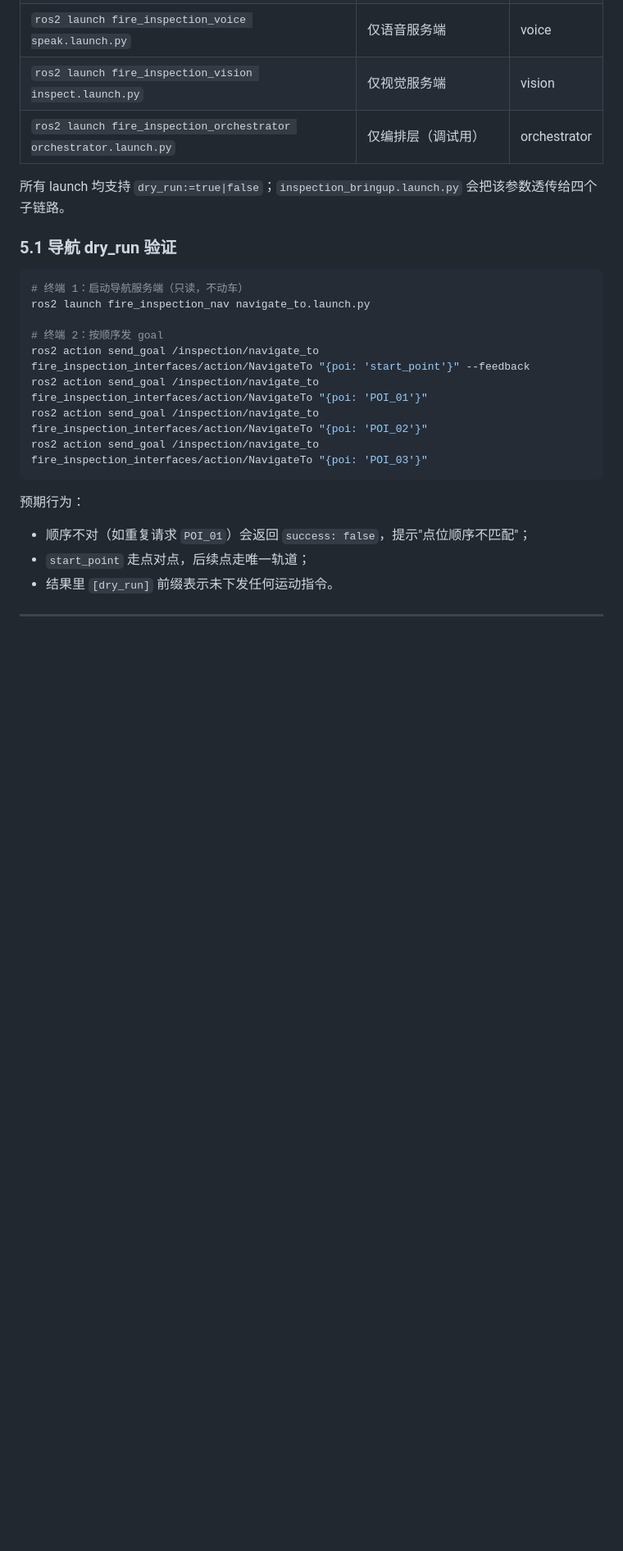
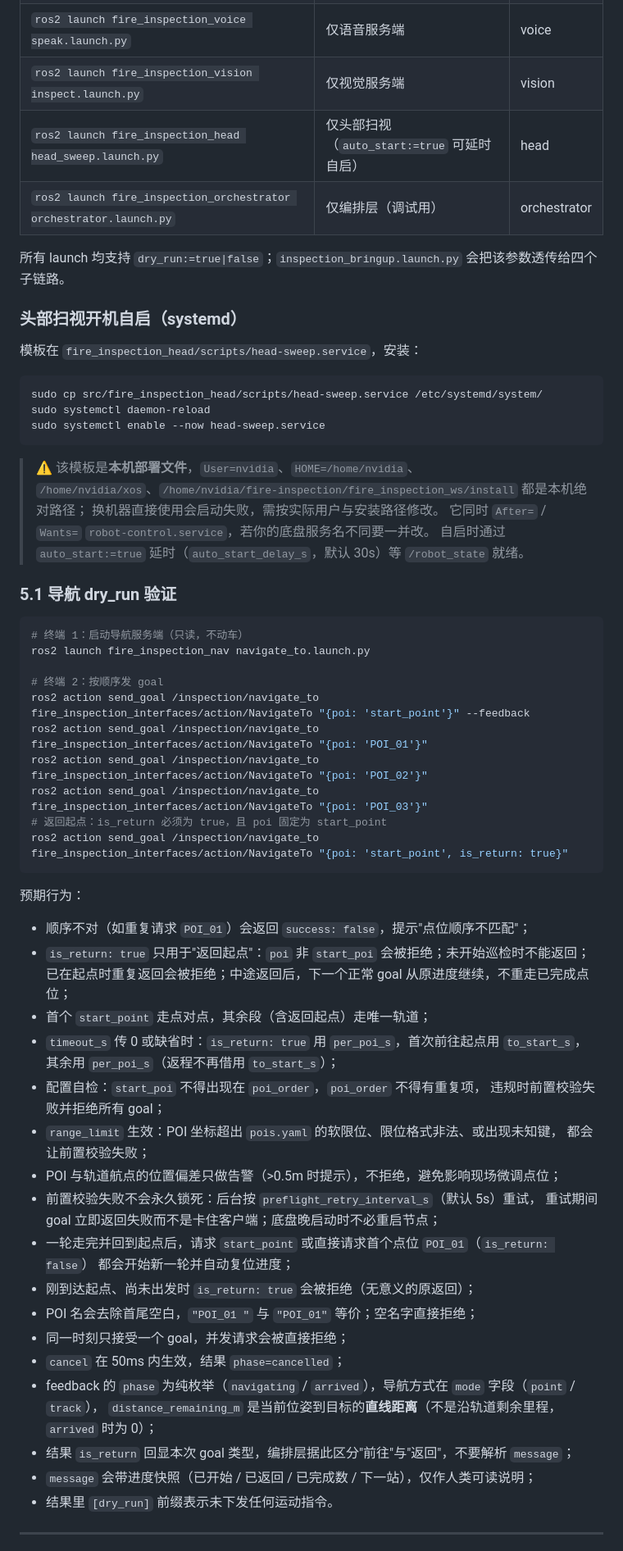
Before and after one commit to AJXING123/tianyi25-fire-inspection, a Markdown page: fire_inspection_ws/README.md, the part around one of its changes. Shown at 82% size. Drawn GitHub-style; blank space fills up the shorter version.

Commit message:
docs: 更新工作空间 README，补充 head 模块与实现状态
同步机器人侧最新说明：新增 fire_inspection_head 包与依赖说明，
更新各模块实现状态表与目录结构。

````diff
--- a/fire_inspection_ws/README.md
+++ b/fire_inspection_ws/README.md
@@ -168,9 +174,26 @@ start_point → POI_01 → POI_02 → POI_03
 | `ros2 launch fire_inspection_nav navigate_to.launch.py` | 仅导航服务端 | nav |
 | `ros2 launch fire_inspection_voice speak.launch.py` | 仅语音服务端 | voice |
 | `ros2 launch fire_inspection_vision inspect.launch.py` | 仅视觉服务端 | vision |
+| `ros2 launch fire_inspection_head head_sweep.launch.py` | 仅头部扫视（`auto_start:=true` 可延时自启） | head |
 | `ros2 launch fire_inspection_orchestrator orchestrator.launch.py` | 仅编排层（调试用） | orchestrator |
 
 所有 launch 均支持 `dry_run:=true|false`；`inspection_bringup.launch.py` 会把该参数透传给四个子链路。
+
+### 头部扫视开机自启（systemd）
+
+模板在 `fire_inspection_head/scripts/head-sweep.service`，安装：
+
+```bash
+sudo cp src/fire_inspection_head/scripts/head-sweep.service /etc/systemd/system/
+sudo systemctl daemon-reload
+sudo systemctl enable --now head-sweep.service
+```
+
+> ⚠️ 该模板是**本机部署文件**，`User=nvidia`、`HOME=/home/nvidia`、
+> `/home/nvidia/xos`、`/home/nvidia/fire-inspection/fire_inspection_ws/install` 都是本机绝对路径；
+> 换机器直接使用会启动失败，需按实际用户与安装路径修改。
+> 它同时 `After=` / `Wants=` `robot-control.service`，若你的底盘服务名不同要一并改。
+> 自启时通过 `auto_start:=true` 延时（`auto_start_delay_s`，默认 30s）等 `/robot_state` 就绪。
 
 ### 5.1 导航 dry_run 验证
 
@@ -183,11 +206,34 @@ ros2 action send_goal /inspection/navigate_to fire_inspection_interfaces/action/
 ros2 action send_goal /inspection/navigate_to fire_inspection_interfaces/action/NavigateTo "{poi: 'POI_01'}"
 ros2 action send_goal /inspection/navigate_to fire_inspection_interfaces/action/NavigateTo "{poi: 'POI_02'}"
 ros2 action send_goal /inspection/navigate_to fire_inspection_interfaces/action/NavigateTo "{poi: 'POI_03'}"
+# 返回起点：is_return 必须为 true，且 poi 固定为 start_point
+ros2 action send_goal /inspection/navigate_to fire_inspection_interfaces/action/NavigateTo "{poi: 'start_point', is_return: true}"
 ```
 
 预期行为：
 - 顺序不对（如重复请求 `POI_01`）会返回 `success: false`，提示"点位顺序不匹配"；
-- `start_point` 走点对点，后续点走唯一轨道；
+- `is_return: true` 只用于"返回起点"：`poi` 非 `start_poi` 会被拒绝；未开始巡检时不能返回；
+  已在起点时重复返回会被拒绝；中途返回后，下一个正常 goal 从原进度继续，不重走已完成点位；
+- 首个 `start_point` 走点对点，其余段（含返回起点）走唯一轨道；
+- `timeout_s` 传 0 或缺省时：`is_return: true` 用 `per_poi_s`，首次前往起点用 `to_start_s`，
+  其余用 `per_poi_s`（返程不再借用 `to_start_s`）；
+- 配置自检：`start_poi` 不得出现在 `poi_order`，`poi_order` 不得有重复项，
+  违规时前置校验失败并拒绝所有 goal；
+- `range_limit` 生效：POI 坐标超出 `pois.yaml` 的软限位、限位格式非法、或出现未知键，
+  都会让前置校验失败；
+- POI 与轨道航点的位置偏差只做告警（>0.5m 时提示），不拒绝，避免影响现场微调点位；
+- 前置校验失败不会永久锁死：后台按 `preflight_retry_interval_s`（默认 5s）重试，
+  重试期间 goal 立即返回失败而不是卡住客户端；底盘晚启动时不必重启节点；
+- 一轮走完并回到起点后，请求 `start_point` 或直接请求首个点位 `POI_01`（`is_return: false`）
+  都会开始新一轮并自动复位进度；
+- 刚到达起点、尚未出发时 `is_return: true` 会被拒绝（无意义的原返回）；
+- POI 名会去除首尾空白，`"POI_01 "` 与 `"POI_01"` 等价；空名字直接拒绝；
+- 同一时刻只接受一个 goal，并发请求会被直接拒绝；
+- `cancel` 在 50ms 内生效，结果 `phase=cancelled`；
+- feedback 的 `phase` 为纯枚举（`navigating` / `arrived`），导航方式在 `mode` 字段（`point` / `track`），
+  `distance_remaining_m` 是当前位姿到目标的**直线距离**（不是沿轨道剩余里程，`arrived` 时为 0）；
+- 结果 `is_return` 回显本次 goal 类型，编排层据此区分"前往"与"返回"，不要解析 `message`；
+- `message` 会带进度快照（已开始 / 已返回 / 已完成数 / 下一站），仅作人类可读说明；
 - 结果里 `[dry_run]` 前缀表示未下发任何运动指令。
 
 ---
````
Also changed, not shown: other parts of fire_inspection_ws/README.md (+21 -10 lines).
